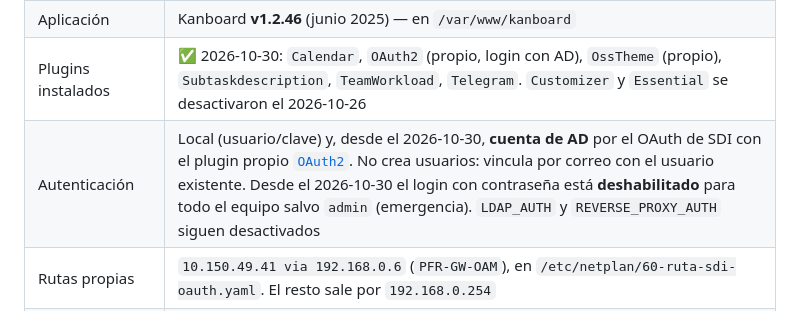
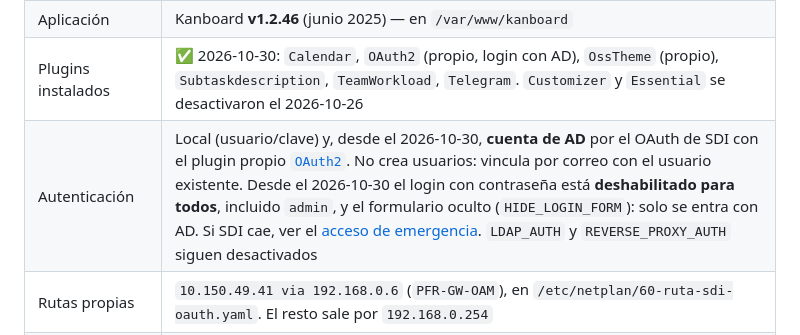
Before and after one commit to BrahianBeap/LDX, a Markdown page: docs/03_Componentes.md, the part around the change. Drawn GitHub-style.

```diff
--- a/docs/03_Componentes.md
+++ b/docs/03_Componentes.md
@@ -265,7 +265,7 @@ Ver el procedimiento completo en [`onenote/Clúster-OSS/Clúster/SSSD.md`](../on
 | Base de datos | SQLite (`DB_DRIVER=sqlite` en `config.php`) — un único archivo, `/var/www/kanboard/data/db.sqlite` (~2 MB). No usa MySQL/MariaDB ni PostgreSQL, aunque Kanboard los soporta |
 | Aplicación | Kanboard **v1.2.46** (junio 2025) — en `/var/www/kanboard` |
 | Plugins instalados | ✅ 2026-10-30: `Calendar`, `OAuth2` (propio, login con AD), `OssTheme` (propio), `Subtaskdescription`, `TeamWorkload`, `Telegram`. `Customizer` y `Essential` se desactivaron el 2026-10-26 |
-| Autenticación | Local (usuario/clave) y, desde el 2026-10-30, **cuenta de AD** por el OAuth de SDI con el plugin propio [`OAuth2`](../proyectos/kanboard-oauth-sdi/). No crea usuarios: vincula por correo con el usuario existente. Desde el 2026-10-30 el login con contraseña está **deshabilitado** para todo el equipo salvo `admin` (emergencia). `LDAP_AUTH` y `REVERSE_PROXY_AUTH` siguen desactivados |
+| Autenticación | Local (usuario/clave) y, desde el 2026-10-30, **cuenta de AD** por el OAuth de SDI con el plugin propio [`OAuth2`](../proyectos/kanboard-oauth-sdi/). No crea usuarios: vincula por correo con el usuario existente. Desde el 2026-10-30 el login con contraseña está **deshabilitado para todos**, incluido `admin`, y el formulario oculto (`HIDE_LOGIN_FORM`): solo se entra con AD. Si SDI cae, ver el [acceso de emergencia](../proyectos/kanboard-oauth-sdi/docs/decisiones/instalacion-v1.0.md#8-solo-ingreso-con-ad-formulario-oculto-y-admin-sin-contraseña-). `LDAP_AUTH` y `REVERSE_PROXY_AUTH` siguen desactivados |
 | Rutas propias | `10.150.49.41 via 192.168.0.6` (`PFR-GW-OAM`), en `/etc/netplan/60-ruta-sdi-oauth.yaml`. El resto sale por `192.168.0.254` |
 | API | JSON-RPC en `https://10.143.11.8/jsonrpc.php`. Referencia de uso y colección Postman en [`recursos/kanboard-api/`](../recursos/kanboard-api/); error 401 típico en [TRB-019](07_Troubleshooting.md#trb-019--la-api-json-rpc-de-kanboard-devuelve-401-con-un-token-de-usuario) |
 | Archivos de fábrica expuestos | `web.config` (reglas IIS) quedaba público por el gateway; bloqueado el 2026-10-16. `/.htaccess` y `/data/` (base SQLite) responden 403 |
```
Also changed, not shown: PENDIENTES.md (+2 -1 lines), 1 other file.
